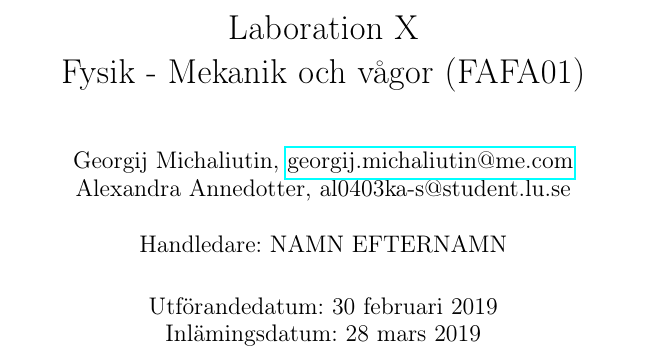
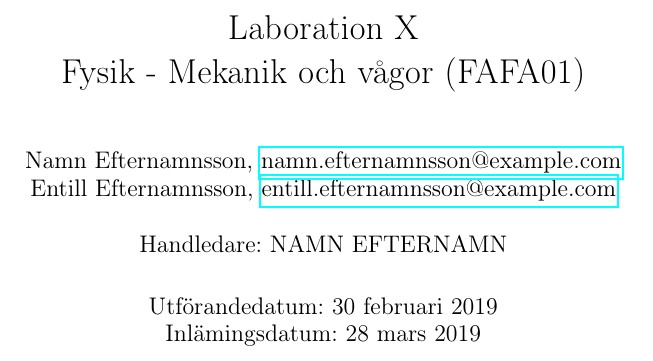
Before and after one commit to 0x7C8/latex_mall, a LaTeX document (main.tex, which reads Sections/00_Title.tex): part of page 1 of 7, cut so that both start at the same text. Compiled offline with pdfLaTeX.

Commit message:
small changes

```diff
--- a/Sections/00_Title.tex
+++ b/Sections/00_Title.tex
@@ -1,4 +1,4 @@
 \title{Laboration X \\ Fysik - Mekanik och vågor (FAFA01)}
-\author{Georgij Michaliutin, \href{mailto:georgij.michaliutin@me.com}{georgij.michaliutin@me.com}  \\
-Alexandra Annedotter, al0403ka-s@student.lu.se \\ \\ Handledare: NAMN EFTERNAMN}
+\author{Namn Efternamnsson, \href{mailto:namn.efternamnsson@example.com}{namn.efternamnsson@example.com}  \\
+Entill Efternamnsson, \href{mailto:entill.efternamnsson@example.com}{entill.efternamnsson@example.com} \\ \\ Handledare: NAMN EFTERNAMN}
 \date{Utförandedatum: 30 februari 2019 \\ Inlämingsdatum: \today}
```
Also changed, not shown: Sections/01_Abstract.tex (+1 -1 lines).
